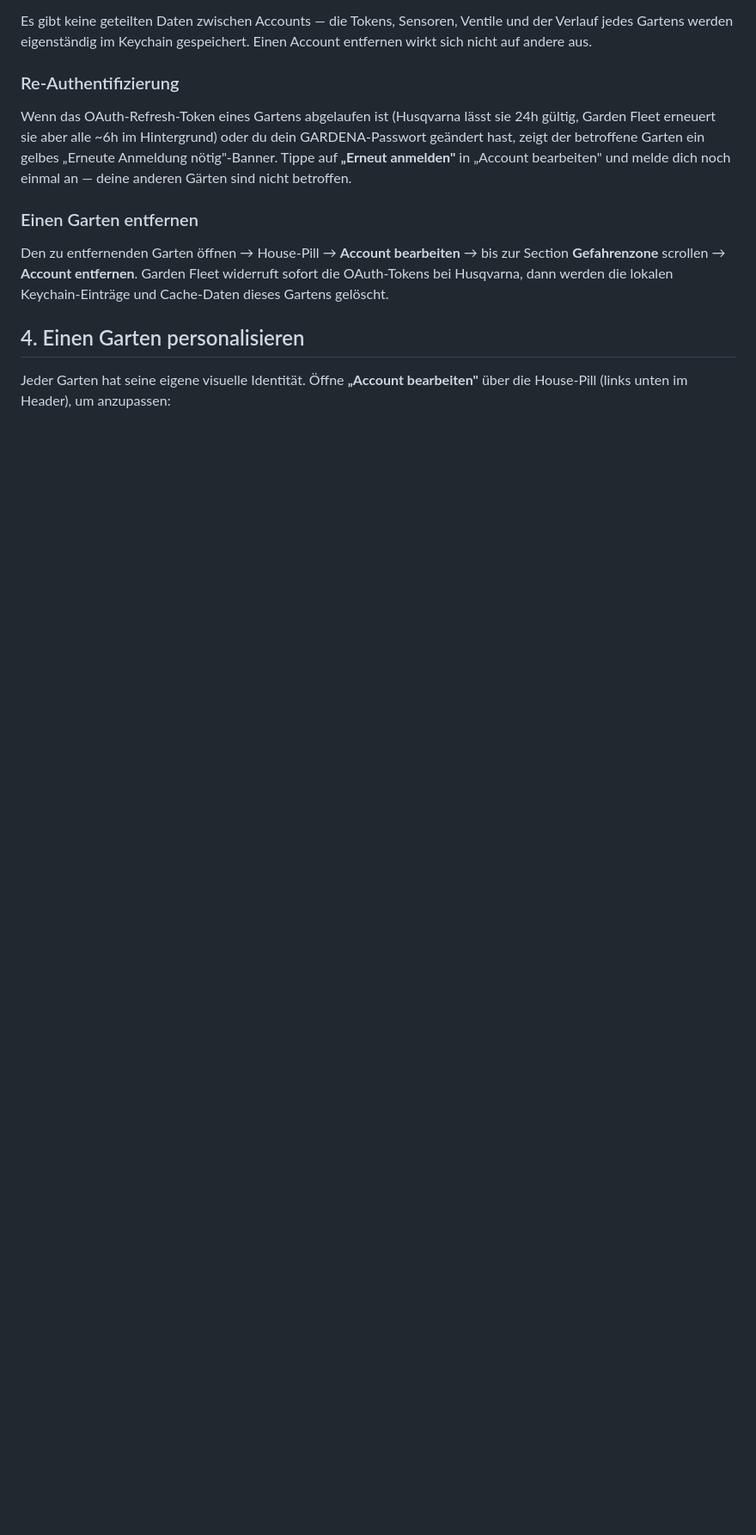
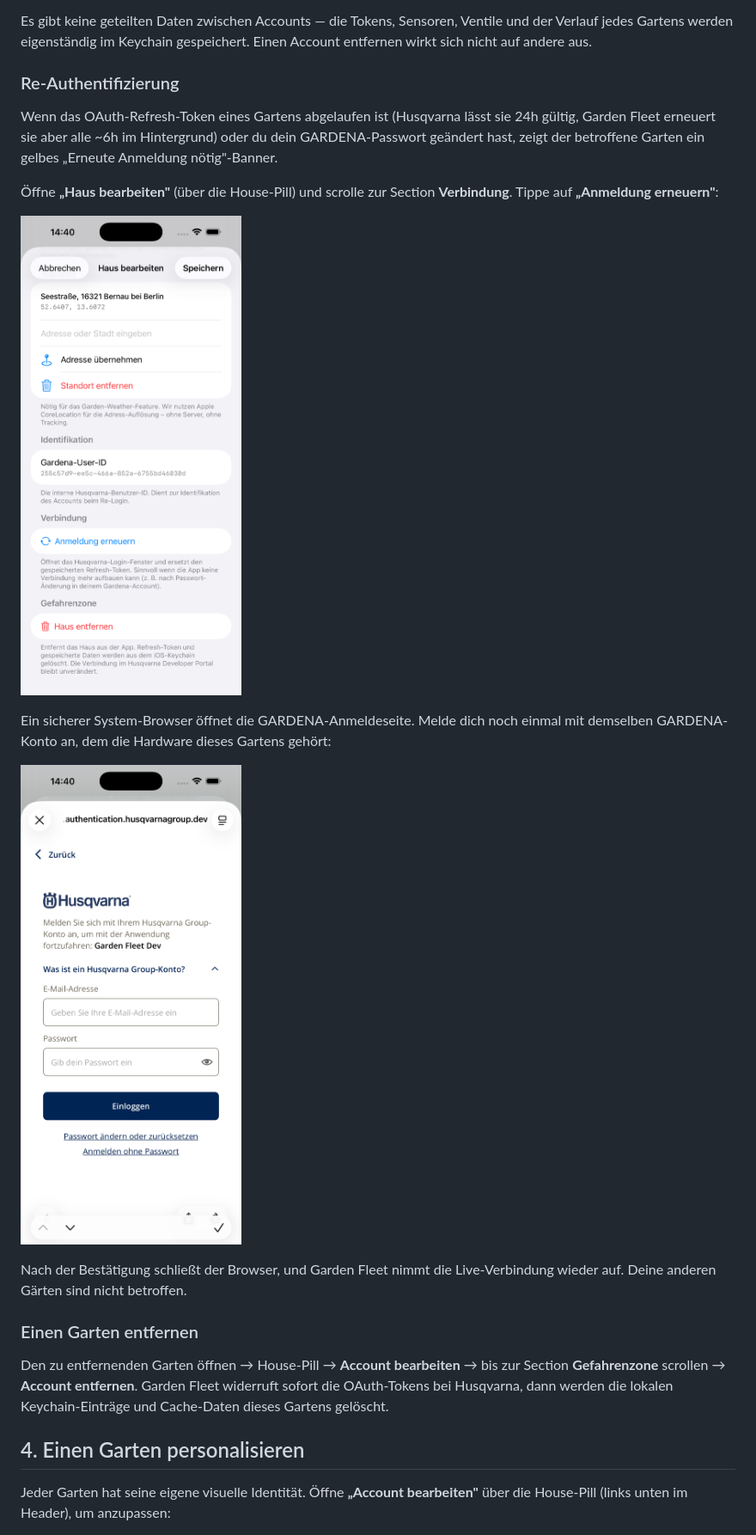
Before and after one commit to GardenFleet/GardenFleet, a Markdown page: help/USER-GUIDE.md, the part around one of its changes. Shown at 86% size. Drawn GitHub-style; blank space fills up the shorter version.

```diff
--- a/help/USER-GUIDE.md
+++ b/help/USER-GUIDE.md
@@ -375,7 +399,17 @@ Das ist das Killer-Feature: Garden Fleet unterstützt beliebig viele weitere GAR
 Es gibt keine geteilten Daten zwischen Accounts — die Tokens, Sensoren, Ventile und der Verlauf jedes Gartens werden eigenständig im Keychain gespeichert. Einen Account entfernen wirkt sich nicht auf andere aus.
 
 ### Re-Authentifizierung
-Wenn das OAuth-Refresh-Token eines Gartens abgelaufen ist (Husqvarna lässt sie 24h gültig, Garden Fleet erneuert sie aber alle ~6h im Hintergrund) oder du dein GARDENA-Passwort geändert hast, zeigt der betroffene Garten ein gelbes „Erneute Anmeldung nötig"-Banner. Tippe auf **„Erneut anmelden"** in „Account bearbeiten" und melde dich noch einmal an — deine anderen Gärten sind nicht betroffen.
+Wenn das OAuth-Refresh-Token eines Gartens abgelaufen ist (Husqvarna lässt sie 24h gültig, Garden Fleet erneuert sie aber alle ~6h im Hintergrund) oder du dein GARDENA-Passwort geändert hast, zeigt der betroffene Garten ein gelbes „Erneute Anmeldung nötig"-Banner.
+
+Öffne **„Haus bearbeiten"** (über die House-Pill) und scrolle zur Section **Verbindung**. Tippe auf **„Anmeldung erneuern"**:
+
+![Haus bearbeiten — Verbindung-Section mit „Anmeldung erneuern"-Button](assets/app/reauth-banner.png)
+
+Ein sicherer System-Browser öffnet die GARDENA-Anmeldeseite. Melde dich noch einmal mit demselben GARDENA-Konto an, dem die Hardware dieses Gartens gehört:
+
+![Husqvarna OAuth Re-Login im System-Browser](assets/app/reauth-banner-detail.png)
+
+Nach der Bestätigung schließt der Browser, und Garden Fleet nimmt die Live-Verbindung wieder auf. Deine anderen Gärten sind nicht betroffen.
 
 ### Einen Garten entfernen
 Den zu entfernenden Garten öffnen → House-Pill → **Account bearbeiten** → bis zur Section **Gefahrenzone** scrollen → **Account entfernen**. Garden Fleet widerruft sofort die OAuth-Tokens bei Husqvarna, dann werden die lokalen Keychain-Einträge und Cache-Daten dieses Gartens gelöscht.
```
Also changed, not shown: other parts of help/USER-GUIDE.md (+33 -3 lines), help/GETTING-STARTED.md (+8 -2 lines).
